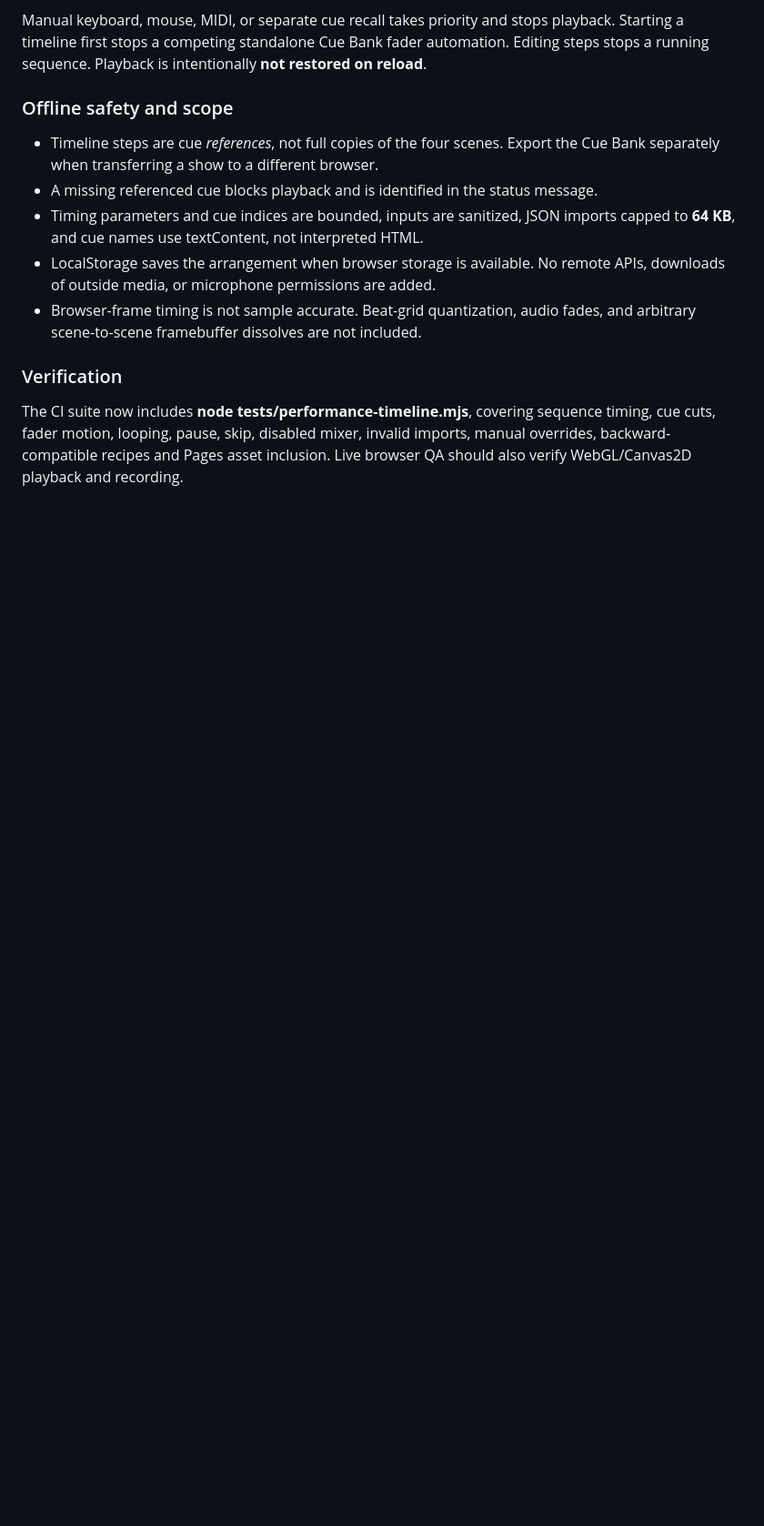
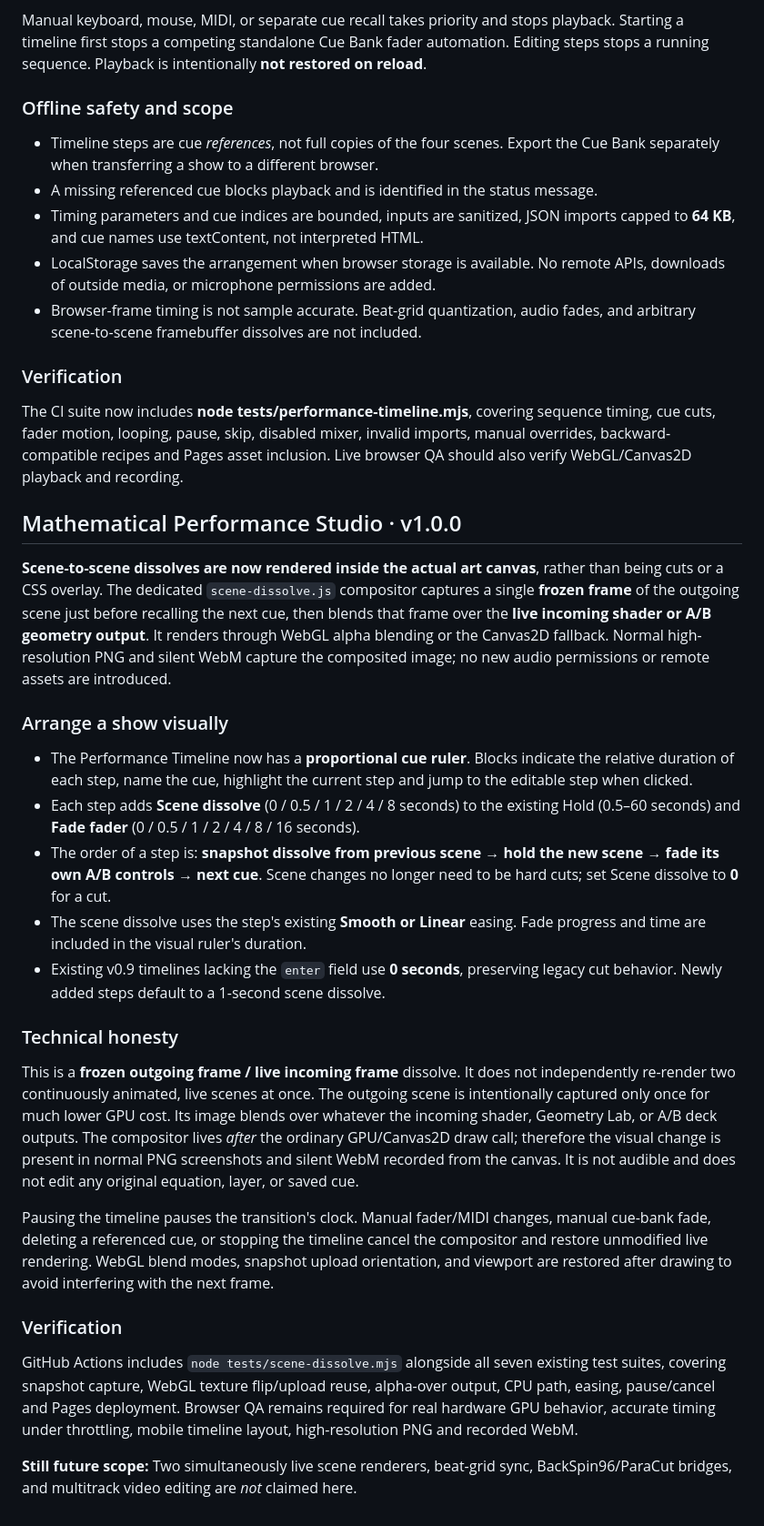
Before and after one commit to MichaelWave369/PhiMathAtelier, a Markdown page: README.md, the part around one of its changes. Shown at 91% size. Rendered like a GitHub page; blank space fills up the shorter version.

Commit message:
docs: describe true canvas compositing, frozen outgoing frame limitation and visual timeline

```diff
--- a/README.md
+++ b/README.md
@@ -309,3 +309,27 @@ Manual keyboard, mouse, MIDI, or separate cue recall takes priority and stops pl
 ### Verification
 
 The CI suite now includes **node tests/performance-timeline.mjs**, covering sequence timing, cue cuts, fader motion, looping, pause, skip, disabled mixer, invalid imports, manual overrides, backward-compatible recipes and Pages asset inclusion. Live browser QA should also verify WebGL/Canvas2D playback and recording.
+
+## Mathematical Performance Studio · v1.0.0
+
+**Scene-to-scene dissolves are now rendered inside the actual art canvas**, rather than being cuts or a CSS overlay. The dedicated `scene-dissolve.js` compositor captures a single **frozen frame** of the outgoing scene just before recalling the next cue, then blends that frame over the **live incoming shader or A/B geometry output**. It renders through WebGL alpha blending or the Canvas2D fallback. Normal high-resolution PNG and silent WebM capture the composited image; no new audio permissions or remote assets are introduced.
+
+### Arrange a show visually
+
+- The Performance Timeline now has a **proportional cue ruler**. Blocks indicate the relative duration of each step, name the cue, highlight the current step and jump to the editable step when clicked.
+- Each step adds **Scene dissolve** (0 / 0.5 / 1 / 2 / 4 / 8 seconds) to the existing Hold (0.5–60 seconds) and **Fade fader** (0 / 0.5 / 1 / 2 / 4 / 8 / 16 seconds).
+- The order of a step is: **snapshot dissolve from previous scene → hold the new scene → fade its own A/B controls → next cue**. Scene changes no longer need to be hard cuts; set Scene dissolve to **0** for a cut.
+- The scene dissolve uses the step's existing **Smooth or Linear** easing. Fade progress and time are included in the visual ruler's duration.
+- Existing v0.9 timelines lacking the `enter` field use **0 seconds**, preserving legacy cut behavior. Newly added steps default to a 1-second scene dissolve.
+
+### Technical honesty
+
+This is a **frozen outgoing frame / live incoming frame** dissolve. It does not independently re-render two continuously animated, live scenes at once. The outgoing scene is intentionally captured only once for much lower GPU cost. Its image blends over whatever the incoming shader, Geometry Lab, or A/B deck outputs. The compositor lives *after* the ordinary GPU/Canvas2D draw call; therefore the visual change is present in normal PNG screenshots and silent WebM recorded from the canvas. It is not audible and does not edit any original equation, layer, or saved cue.
+
+Pausing the timeline pauses the transition's clock. Manual fader/MIDI changes, manual cue-bank fade, deleting a referenced cue, or stopping the timeline cancel the compositor and restore unmodified live rendering. WebGL blend modes, snapshot upload orientation, and viewport are restored after drawing to avoid interfering with the next frame.
+
+### Verification
+
+GitHub Actions includes `node tests/scene-dissolve.mjs` alongside all seven existing test suites, covering snapshot capture, WebGL texture flip/upload reuse, alpha-over output, CPU path, easing, pause/cancel and Pages deployment. Browser QA remains required for real hardware GPU behavior, accurate timing under throttling, mobile timeline layout, high-resolution PNG and recorded WebM.
+
+**Still future scope:** Two simultaneously live scene renderers, beat-grid sync, BackSpin96/ParaCut bridges, and multitrack video editing are *not* claimed here.
```
Also changed, not shown: other parts of README.md (+2 -2 lines).
